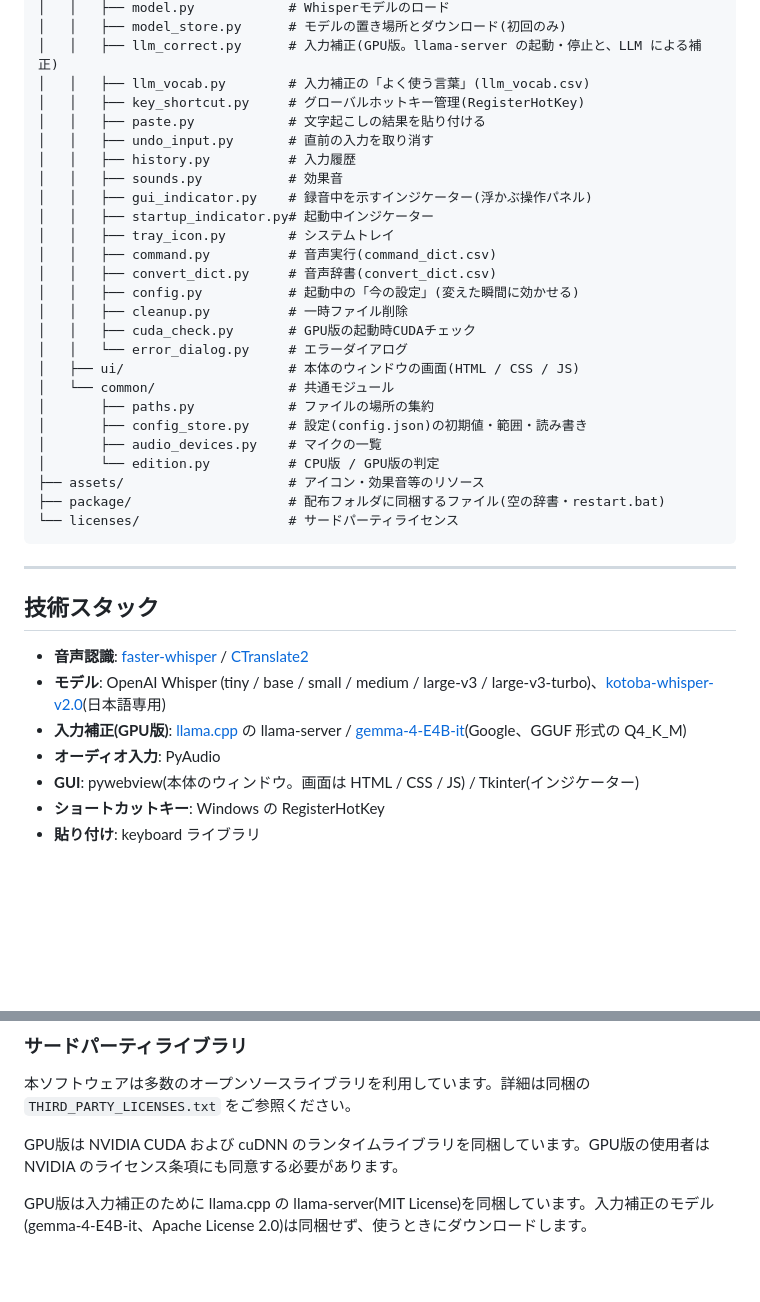
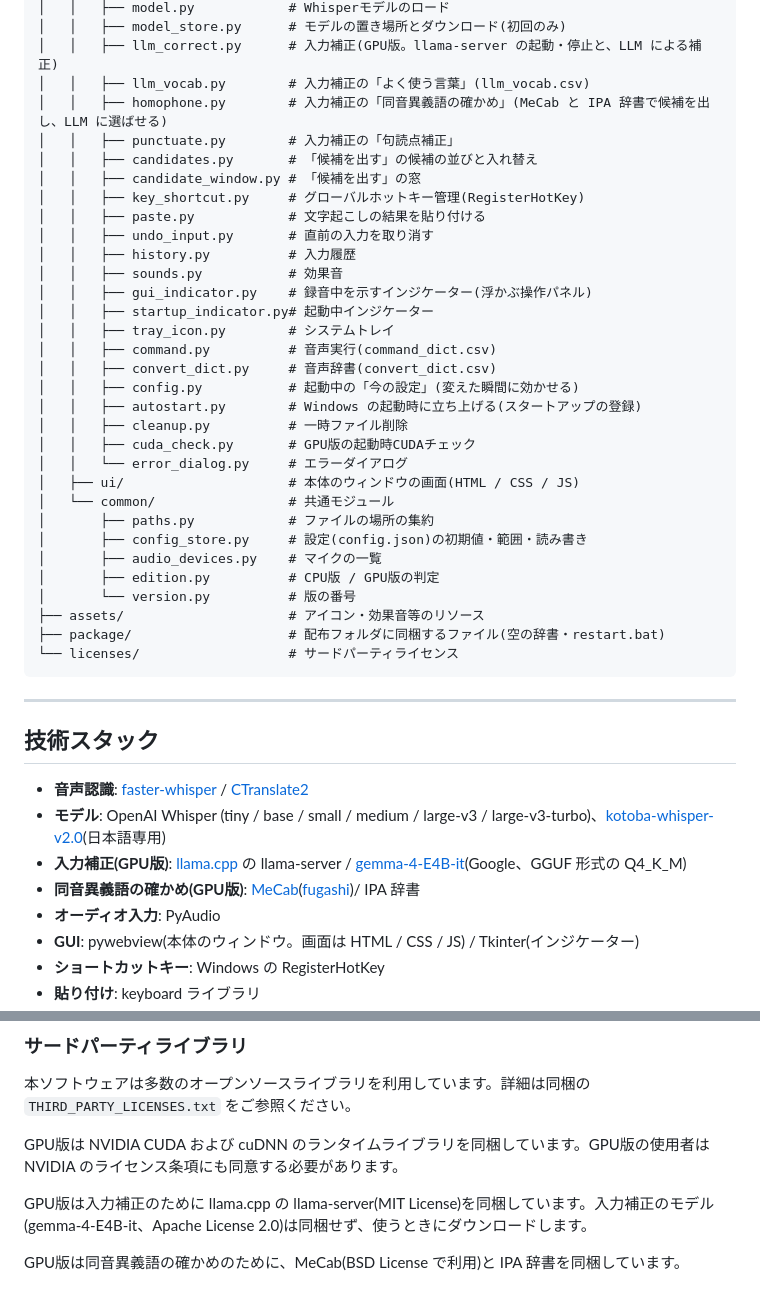
Before and after one commit to akiaki256/WhisperKey, a Markdown page: README.md, 2 parts joined by grey strips. Rendered like a GitHub page; blank space fills up the shorter version.

Commit message:
docs: README に v5 の新しい機能(同音異義語の確かめ・候補を出す・句読点補正・「。」「、」を消す)と、日本語専用・速さの目安を書き足す

```diff
--- a/README.md
+++ b/README.md
@@ -86,6 +98,10 @@ WhisperKey/
 │   │   ├── model_store.py      # モデルの置き場所とダウンロード(初回のみ)
 │   │   ├── llm_correct.py      # 入力補正(GPU版。llama-server の起動・停止と、LLM による補正)
 │   │   ├── llm_vocab.py        # 入力補正の「よく使う言葉」(llm_vocab.csv)
+│   │   ├── homophone.py        # 入力補正の「同音異義語の確かめ」(MeCab と IPA 辞書で候補を出し、LLM に選ばせる)
+│   │   ├── punctuate.py        # 入力補正の「句読点補正」
+│   │   ├── candidates.py       # 「候補を出す」の候補の並びと入れ替え
+│   │   ├── candidate_window.py # 「候補を出す」の窓
 │   │   ├── key_shortcut.py     # グローバルホットキー管理(RegisterHotKey)
 │   │   ├── paste.py            # 文字起こしの結果を貼り付ける
 │   │   ├── undo_input.py       # 直前の入力を取り消す
@@ -97,6 +113,7 @@ WhisperKey/
 │   │   ├── command.py          # 音声実行(command_dict.csv)
 │   │   ├── convert_dict.py     # 音声辞書(convert_dict.csv)
 │   │   ├── config.py           # 起動中の「今の設定」(変えた瞬間に効かせる)
+│   │   ├── autostart.py        # Windows の起動時に立ち上げる(スタートアップの登録)
 │   │   ├── cleanup.py          # 一時ファイル削除
 │   │   ├── cuda_check.py       # GPU版の起動時CUDAチェック
 │   │   └── error_dialog.py     # エラーダイアログ
@@ -105,7 +122,8 @@ WhisperKey/
 │       ├── paths.py            # ファイルの場所の集約
 │       ├── config_store.py     # 設定(config.json)の初期値・範囲・読み書き
 │       ├── audio_devices.py    # マイクの一覧
-│       └── edition.py          # CPU版 / GPU版の判定
+│       ├── edition.py          # CPU版 / GPU版の判定
+│       └── version.py          # 版の番号
 ├── assets/                     # アイコン・効果音等のリソース
 ├── package/                    # 配布フォルダに同梱するファイル(空の辞書・restart.bat)
 └── licenses/                   # サードパーティライセンス
@@ -118,6 +136,7 @@ WhisperKey/
 - **音声認識**: [faster-whisper](https://github.com/SYSTRAN/faster-whisper) / [CTranslate2](https://github.com/OpenNMT/CTranslate2)
 - **モデル**: OpenAI Whisper (tiny / base / small / medium / large-v3 / large-v3-turbo)、[kotoba-whisper-v2.0](https://huggingface.co/kotoba-tech/kotoba-whisper-v2.0)(日本語専用)
 - **入力補正(GPU版)**: [llama.cpp](https://github.com/ggml-org/llama.cpp) の llama-server / [gemma-4-E4B-it](https://huggingface.co/google/gemma-4-E4B-it)(Google、GGUF 形式の Q4_K_M)
+- **同音異義語の確かめ(GPU版)**: [MeCab](https://taku910.github.io/mecab/)([fugashi](https://github.com/polm/fugashi))/ IPA 辞書
 - **オーディオ入力**: PyAudio
 - **GUI**: pywebview(本体のウィンドウ。画面は HTML / CSS / JS) / Tkinter(インジケーター)
 - **ショートカットキー**: Windows の RegisterHotKey
@@ -145,3 +164,5 @@ BOOTHで販売される実行ファイル版には、商用ソフトウェアと
 GPU版は NVIDIA CUDA および cuDNN のランタイムライブラリを同梱しています。GPU版の使用者は NVIDIA のライセンス条項にも同意する必要があります。
 
 GPU版は入力補正のために llama.cpp の llama-server(MIT License)を同梱しています。入力補正のモデル(gemma-4-E4B-it、Apache License 2.0)は同梱せず、使うときにダウンロードします。
+
+GPU版は同音異義語の確かめのために、MeCab(BSD License で利用)と IPA 辞書を同梱しています。
```
Also changed, not shown: other parts of README.md (+13 -1 lines).
